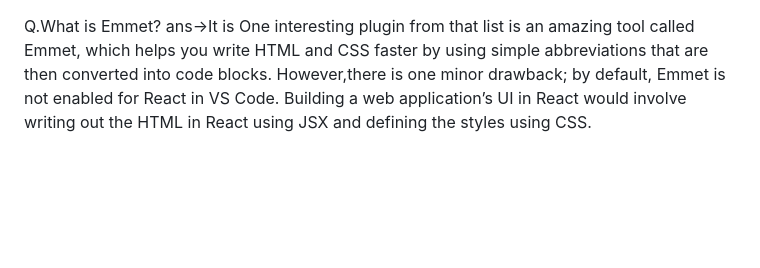
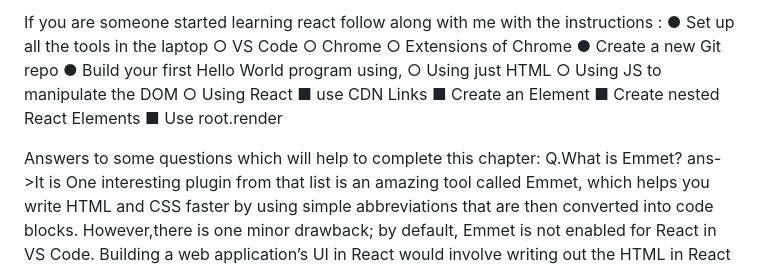
Before and after one commit to Bipin99/Chapter1, a Markdown page: README.md, the part around the change. Drawn GitHub-style; blank space fills up the shorter version.

```diff
--- a/README.md
+++ b/README.md
@@ -1,4 +1,19 @@
+If you are someone started learning react follow along with me with the instructions :
+● Set up all the tools in the laptop
+○ VS Code
+○ Chrome
+○ Extensions of Chrome
+● Create a new Git repo
+● Build your first Hello World program using,
+○ Using just HTML
+○ Using JS to manipulate the DOM
+○ Using React
+■ use CDN Links
+■ Create an Element
+■ Create nested React Elements
+■ Use root.render
 
+Answers to some questions which will help to complete this chapter:
 Q.What is Emmet?
 ans->It is One interesting plugin from that list is an amazing tool called Emmet, which helps you write HTML and CSS faster by using simple abbreviations that are then
  converted into code blocks. However,there is one minor drawback; by default, Emmet is not enabled for React in VS Code.
```
